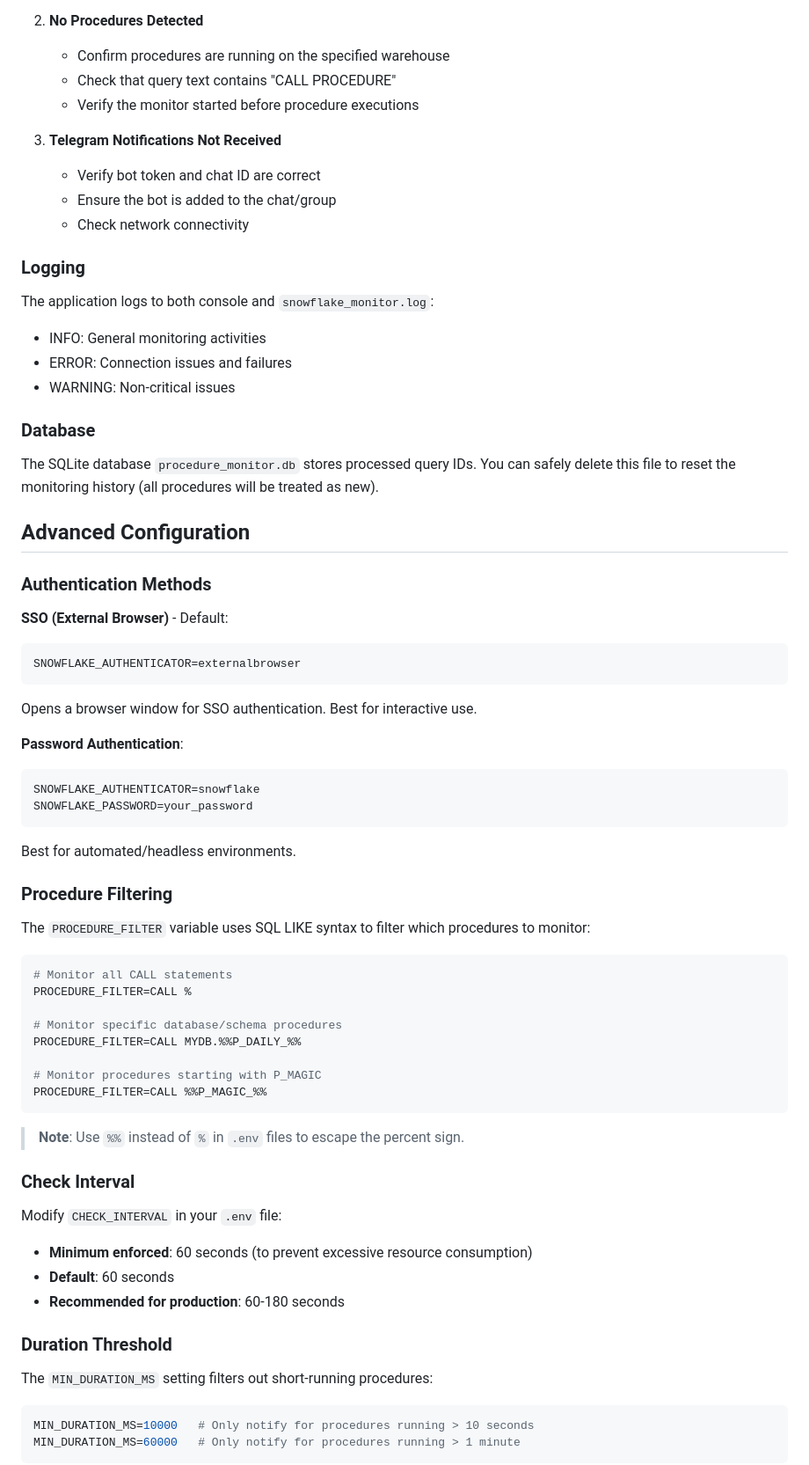
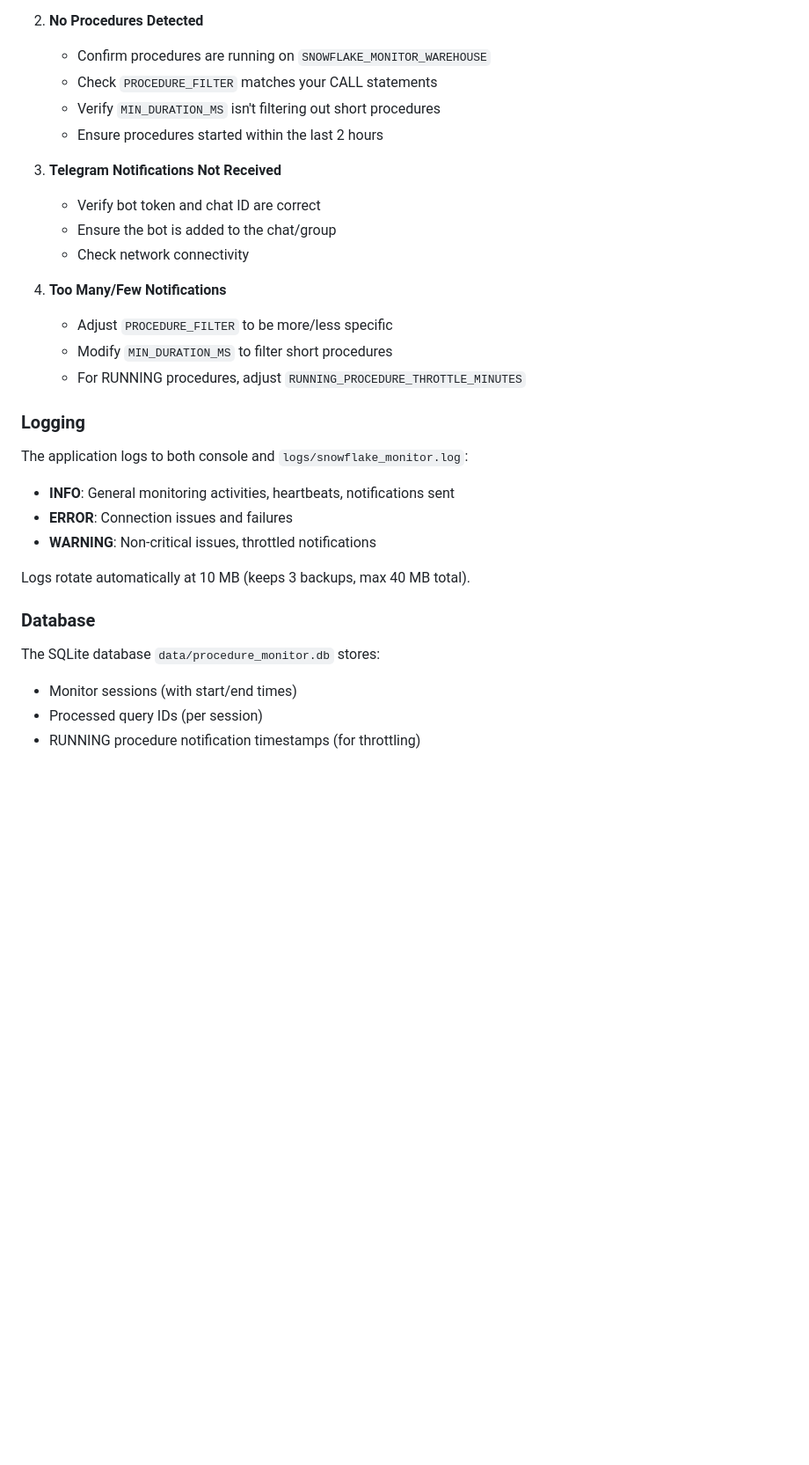
Before and after one commit to pedrochans/snowflake_procedure_monitor, a Markdown page: README.md, the part around the change printed below. Shown: that part at 88% size. GitHub-like rendering; blank space fills up the shorter version.

````diff
--- a/README.md
+++ b/README.md
@@ -210,71 +240,33 @@ The application extracts procedure names from queries like:
 
 2. **No Procedures Detected**
-   - Confirm procedures are running on the specified warehouse
-   - Check that query text contains "CALL PROCEDURE"
-   - Verify the monitor started before procedure executions
+   - Confirm procedures are running on `SNOWFLAKE_MONITOR_WAREHOUSE`
+   - Check `PROCEDURE_FILTER` matches your CALL statements
+   - Verify `MIN_DURATION_MS` isn't filtering out short procedures
+   - Ensure procedures started within the last 2 hours
 
 3. **Telegram Notifications Not Received**
    - Verify bot token and chat ID are correct
    - Ensure the bot is added to the chat/group
    - Check network connectivity
 
+4. **Too Many/Few Notifications**
+   - Adjust `PROCEDURE_FILTER` to be more/less specific
+   - Modify `MIN_DURATION_MS` to filter short procedures
+   - For RUNNING procedures, adjust `RUNNING_PROCEDURE_THROTTLE_MINUTES`
+
 ### Logging
 
-The application logs to both console and `snowflake_monitor.log`:
-- INFO: General monitoring activities
-- ERROR: Connection issues and failures
-- WARNING: Non-critical issues
+The application logs to both console and `logs/snowflake_monitor.log`:
+- **INFO**: General monitoring activities, heartbeats, notifications sent
+- **ERROR**: Connection issues and failures
+- **WARNING**: Non-critical issues, throttled notifications
+
+Logs rotate automatically at 10 MB (keeps 3 backups, max 40 MB total).
 
 ### Database
 
-The SQLite database `procedure_monitor.db` stores processed query IDs. You can safely delete this file to reset the monitoring history (all procedures will be treated as new).
+The SQLite database `data/procedure_monitor.db` stores:
+- Monitor sessions (with start/end times)
+- Processed query IDs (per session)
+- RUNNING procedure notification timestamps (for throttling)
 
-## Advanced Configuration
-
-### Authentication Methods
-
-**SSO (External Browser)** - Default:
-```env
-SNOWFLAKE_AUTHENTICATOR=externalbrowser
-```
-Opens a browser window for SSO authentication. Best for interactive use.
-
-**Password Authentication**:
-```env
-SNOWFLAKE_AUTHENTICATOR=snowflake
-SNOWFLAKE_PASSWORD=your_password
-```
-Best for automated/headless environments.
-
-### Procedure Filtering
-
-The `PROCEDURE_FILTER` variable uses SQL LIKE syntax to filter which procedures to monitor:
-
-```env
-# Monitor all CALL statements
-PROCEDURE_FILTER=CALL %
-
-# Monitor specific database/schema procedures
-PROCEDURE_FILTER=CALL MYDB.%%P_DAILY_%%
-
-# Monitor procedures starting with P_MAGIC
-PROCEDURE_FILTER=CALL %%P_MAGIC_%%
-```
-
-> **Note**: Use `%%` instead of `%` in `.env` files to escape the percent sign.
-
-### Check Interval
-
-Modify `CHECK_INTERVAL` in your `.env` file:
-- **Minimum enforced**: 60 seconds (to prevent excessive resource consumption)
-- **Default**: 60 seconds
-- **Recommended for production**: 60-180 seconds
-
-### Duration Threshold
-
-The `MIN_DURATION_MS` setting filters out short-running procedures:
-```env
-MIN_DURATION_MS=10000   # Only notify for procedures running > 10 seconds
-MIN_DURATION_MS=60000   # Only notify for procedures running > 1 minute
-```
-
````
Also changed, not shown: other parts of README.md (+52 -53 lines).
